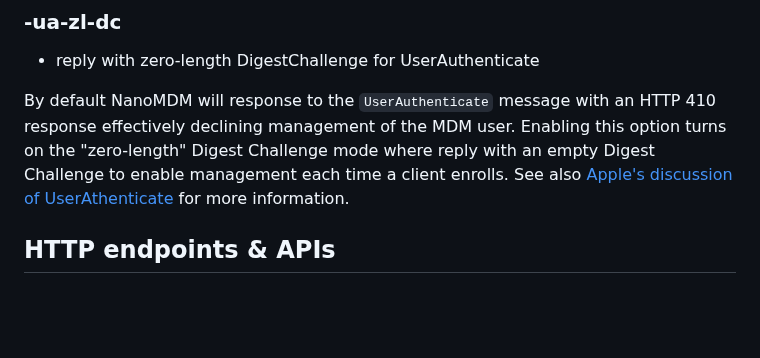
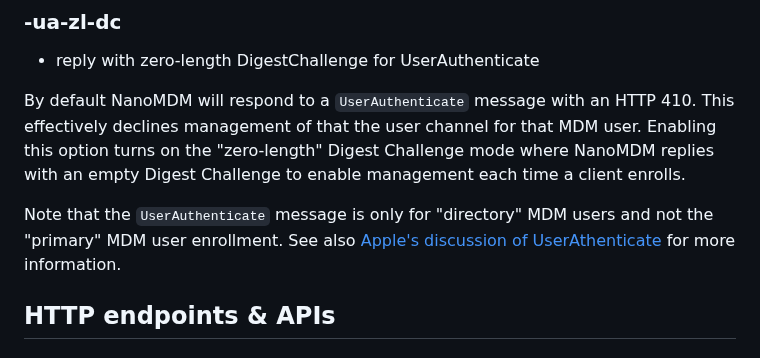
Before and after one commit to micromdm/nanomdm, a Markdown page: docs/operations-guide.md, the part around the change. Drawn GitHub-style; blank space fills up the shorter version.

```diff
--- a/docs/operations-guide.md
+++ b/docs/operations-guide.md
@@ -173,7 +173,9 @@ Enables the authentication proxy and reverse proxies HTTP requests from the serv
 
 * reply with zero-length DigestChallenge for UserAuthenticate
 
-By default NanoMDM will response to the `UserAuthenticate` message with an HTTP 410 response effectively declining management of the MDM user. Enabling this option turns on the "zero-length" Digest Challenge mode where reply with an empty Digest Challenge to enable management each time a client enrolls. See also [Apple's discussion of UserAthenticate](https://developer.apple.com/documentation/devicemanagement/userauthenticate#discussion) for more information.
+By default NanoMDM will respond to a `UserAuthenticate` message with an HTTP 410. This effectively declines management of that the user channel for that MDM user. Enabling this option turns on the "zero-length" Digest Challenge mode where NanoMDM replies with an empty Digest Challenge to enable management each time a client enrolls.
+
+Note that the `UserAuthenticate` message is only for "directory" MDM users and not the "primary" MDM user enrollment. See also [Apple's discussion of UserAthenticate](https://developer.apple.com/documentation/devicemanagement/userauthenticate#discussion) for more information.
 
 ## HTTP endpoints & APIs
 
```
